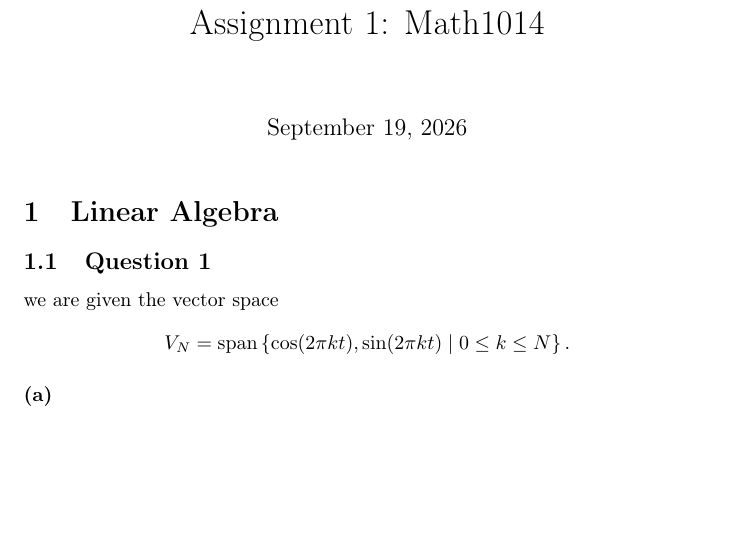
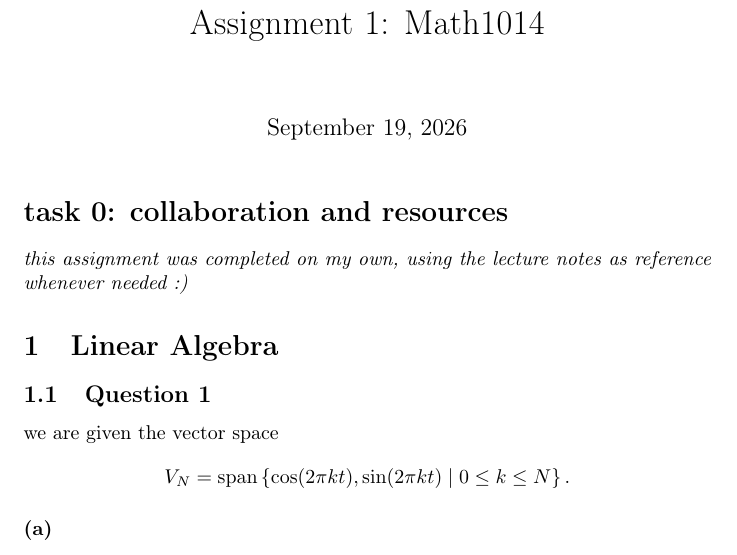
Before and after one commit to cherryxontop/uniwork-cr, a LaTeX problem sheet (year 1/sem 2/math1014/mathassignment1.tex): part of page 1 of 12, cut so that both start at the same text, the shorter picture padded with empty space. Compiled offline with pdfLaTeX.

```diff
--- a/year 1/sem 2/math1014/mathassignment1.tex
+++ b/year 1/sem 2/math1014/mathassignment1.tex
@@ -9,6 +9,10 @@
 \begin{document}
 \setlength{\parindent}{0pt}
 \maketitle
+
+\section*{task 0: collaboration and resources}
+
+\textit{this assignment was completed on my own, using the lecture notes as reference whenever needed :)}
 
 \section{Linear Algebra}
 
```
Also changed, not shown: year 1/sem 2/math1014/mathassignment1.pdf.
